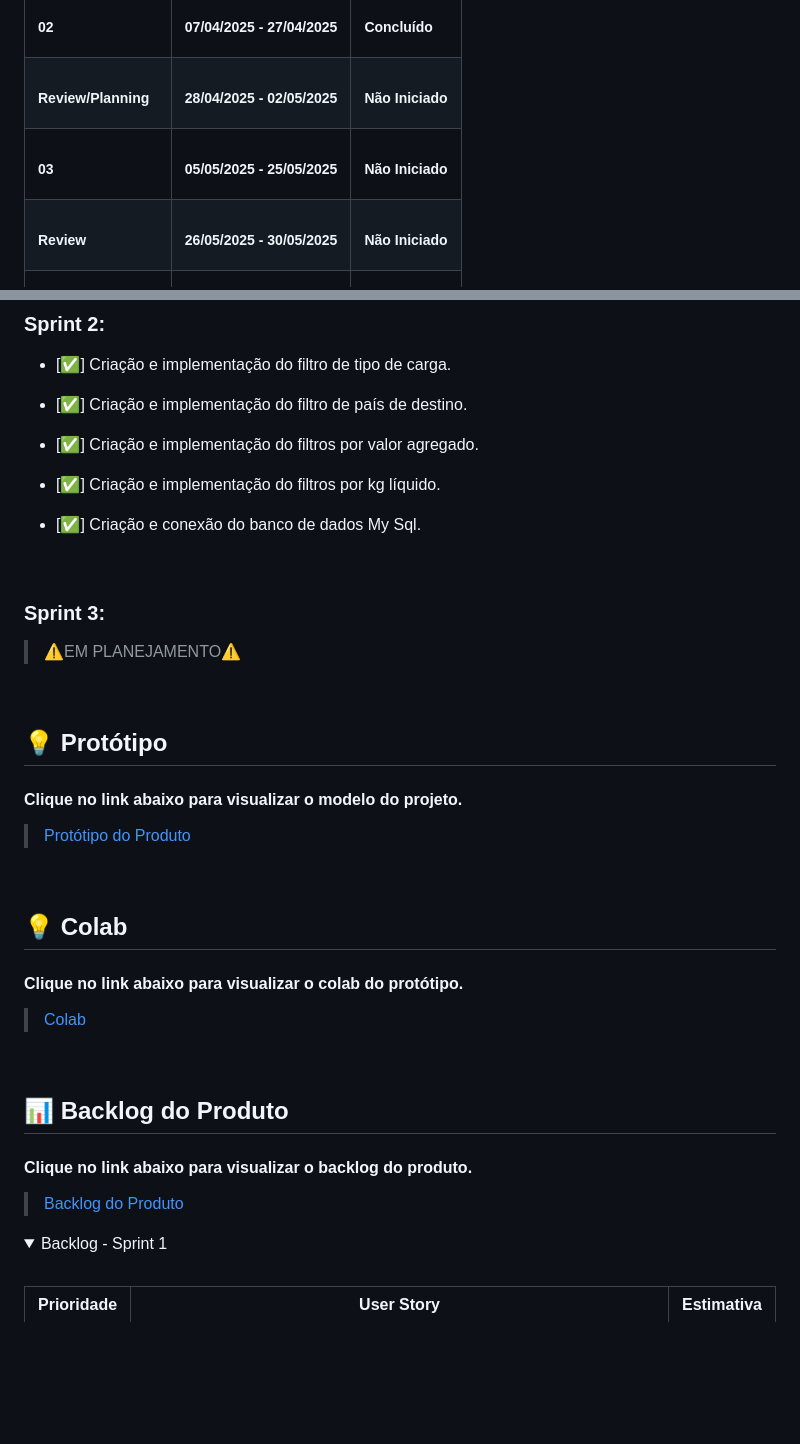
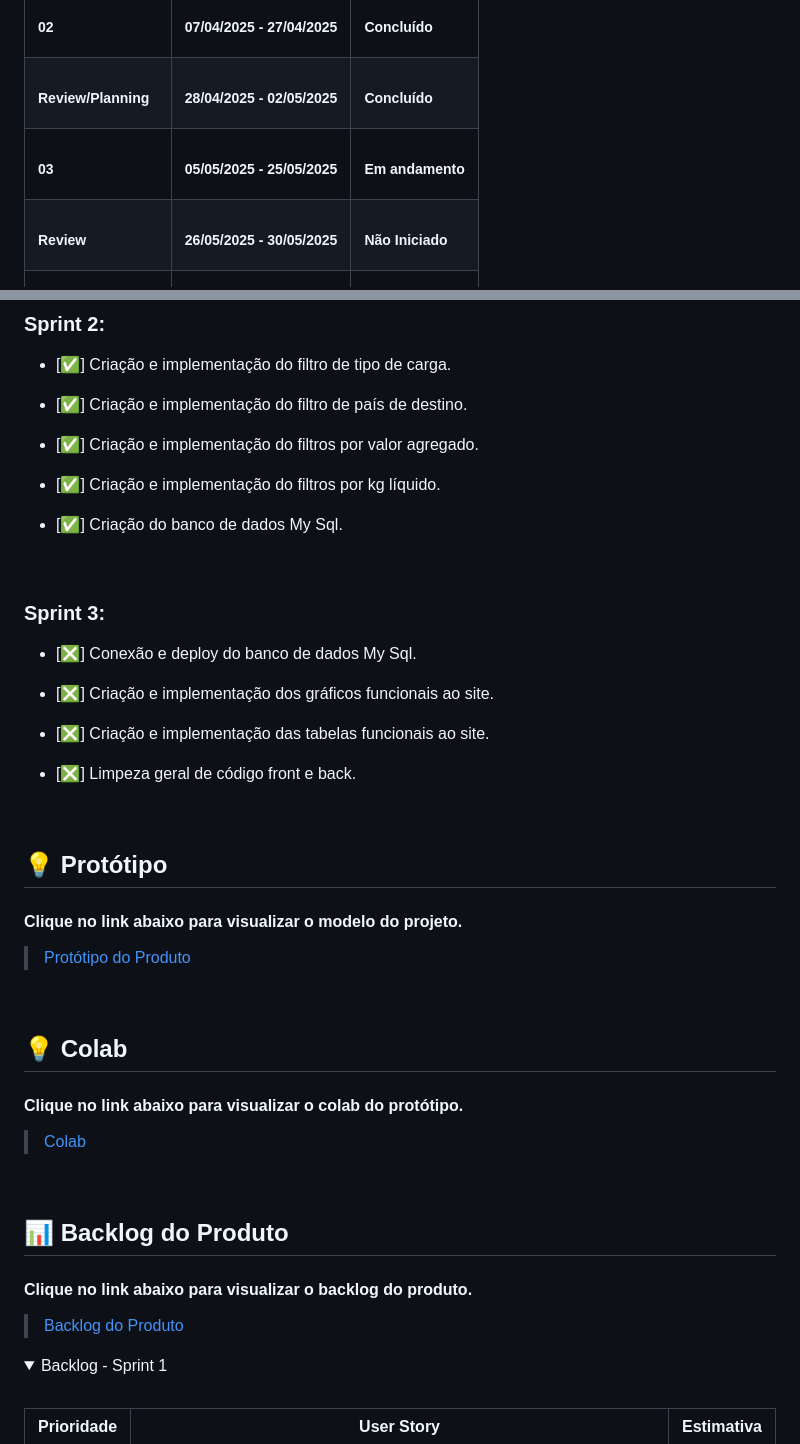
Before and after one commit to Team-Chronos/API-DSM-1SEMESTRE-2025, a Markdown page: README.md, 2 parts joined by grey strips. Rendered like a GitHub page; folded sections open; blank space fills up the shorter version.

Commit message:
doc: edição e adição de planejamento da sprint 3 no README.md

```diff
--- a/README.md
+++ b/README.md
@@ -152,7 +152,7 @@ O objetivo do projeto é fornecer uma solução eficiente para monitorar as tend
                 <h5>28/04/2025 - 02/05/2025</h5>
             </td>
             <td>
-                <h5>Não Iniciado</h5>
+                <h5>Concluído</h5>
             </td>
         </tr>
         <tr>
@@ -163,7 +163,7 @@ O objetivo do projeto é fornecer uma solução eficiente para monitorar as tend
                 <h5>05/05/2025 - 25/05/2025</h5>
             </td>
             <td>
-                <h5>Não Iniciado</h5>
+                <h5>Em andamento</h5>
             </td>
         </tr>
         <tr>
@@ -230,13 +230,19 @@ O objetivo do projeto é fornecer uma solução eficiente para monitorar as tend
 
 - [✅] Criação e implementação do filtros por kg líquido.
 
-- [✅] Criação e conexão do banco de dados My Sql.
+- [✅] Criação do banco de dados My Sql.
 
 <br>
 
 ### Sprint 3:
 
-> ⚠️EM PLANEJAMENTO⚠️
+- [❎] Conexão e deploy do banco de dados My Sql.
+
+- [❎] Criação e implementação dos gráficos funcionais ao site.
+
+- [❎] Criação e implementação das tabelas funcionais ao site.
+
+- [❎] Limpeza geral de código front e back.
 
 </span>
 
```
Also changed, not shown: other parts of README.md (+3 -3 lines).
